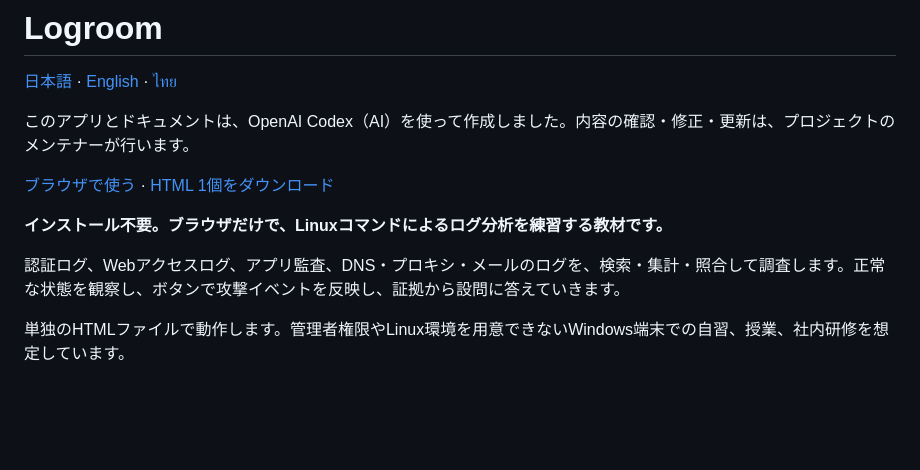
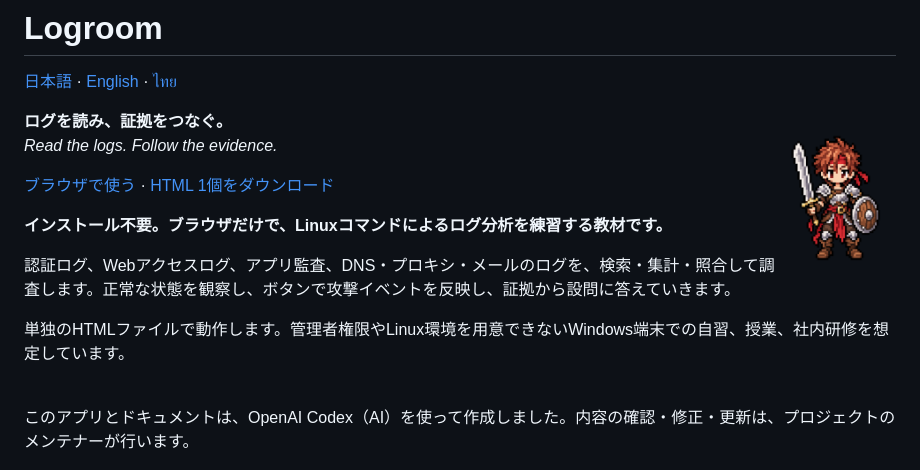
Before and after one commit to retiacole/logroom, a Markdown page: README.md, the part around one of its changes. Rendered like a GitHub page; pictures changed too: docs/images/logroom-character.png (added); blank space fills up the shorter version.

```diff
--- a/README.md
+++ b/README.md
@@ -2,7 +6,10 @@
 
 [日本語](README.md) · [English](README.en.md) · [ไทย](README.th.md)
 
-このアプリとドキュメントは、OpenAI Codex（AI）を使って作成しました。内容の確認・修正・更新は、プロジェクトのメンテナーが行います。
+<img src="docs/images/logroom-character.png" align="right" width="120" alt="剣と盾を持つLogroomのキャラクター">
+
+**ログを読み、証拠をつなぐ。**<br>
+*Read the logs. Follow the evidence.*
 
 [ブラウザで使う](https://retiacole.github.io/logroom/) · [HTML 1個をダウンロード](https://github.com/retiacole/logroom/releases/latest/download/logroom.html)
 
@@ -11,6 +18,10 @@
 認証ログ、Webアクセスログ、アプリ監査、DNS・プロキシ・メールのログを、検索・集計・照合して調査します。正常な状態を観察し、ボタンで攻撃イベントを反映し、証拠から設問に答えていきます。
 
 単独のHTMLファイルで動作します。管理者権限やLinux環境を用意できないWindows端末での自習、授業、社内研修を想定しています。
+
+<br clear="right">
+
+このアプリとドキュメントは、OpenAI Codex（AI）を使って作成しました。内容の確認・修正・更新は、プロジェクトのメンテナーが行います。
 
 ![Logroomのログ分析画面](docs/images/overview.png)
 
```
Also changed, not shown: other parts of README.md (+4 -0 lines), README.en.md (+11 -1 lines), README.th.md (+11 -1 lines), 1 other file.
